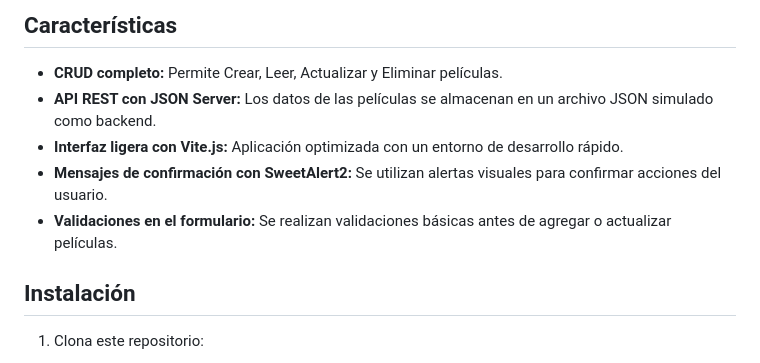
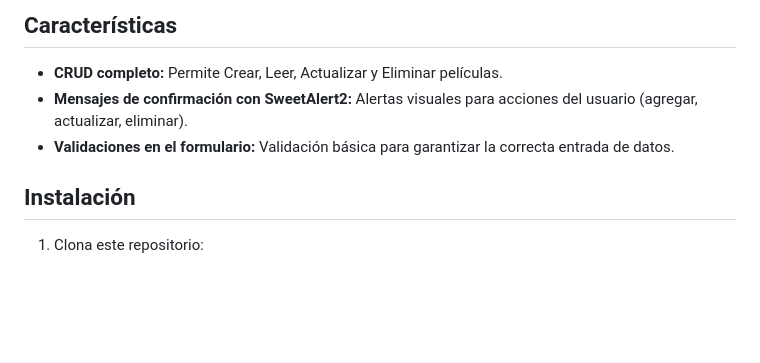
Before and after one commit to jnfmunoz/js-vite-film-catalog-api, a Markdown page: README.md, the part around the change. Drawn GitHub-style; blank space fills up the shorter version.

Commit message:
update-README.md

```diff
--- a/README.md
+++ b/README.md
@@ -28,10 +28,8 @@ Film Catalog API es una aplicación CRUD creada con Vite.js, que consume una API
 
 ## Características
 - **CRUD completo:** Permite Crear, Leer, Actualizar y Eliminar películas.
-- **API REST con JSON Server:** Los datos de las películas se almacenan en un archivo JSON simulado como backend.
-- **Interfaz ligera con Vite.js:** Aplicación optimizada con un entorno de desarrollo rápido.
-- **Mensajes de confirmación con SweetAlert2:** Se utilizan alertas visuales para confirmar acciones del usuario.
-- **Validaciones en el formulario:** Se realizan validaciones básicas antes de agregar o actualizar películas.
+- **Mensajes de confirmación con SweetAlert2:** Alertas visuales para acciones del usuario (agregar, actualizar, eliminar).
+- **Validaciones en el formulario:** Validación básica para garantizar la correcta entrada de datos.
 
 ## Instalación
 1. Clona este repositorio:
```
